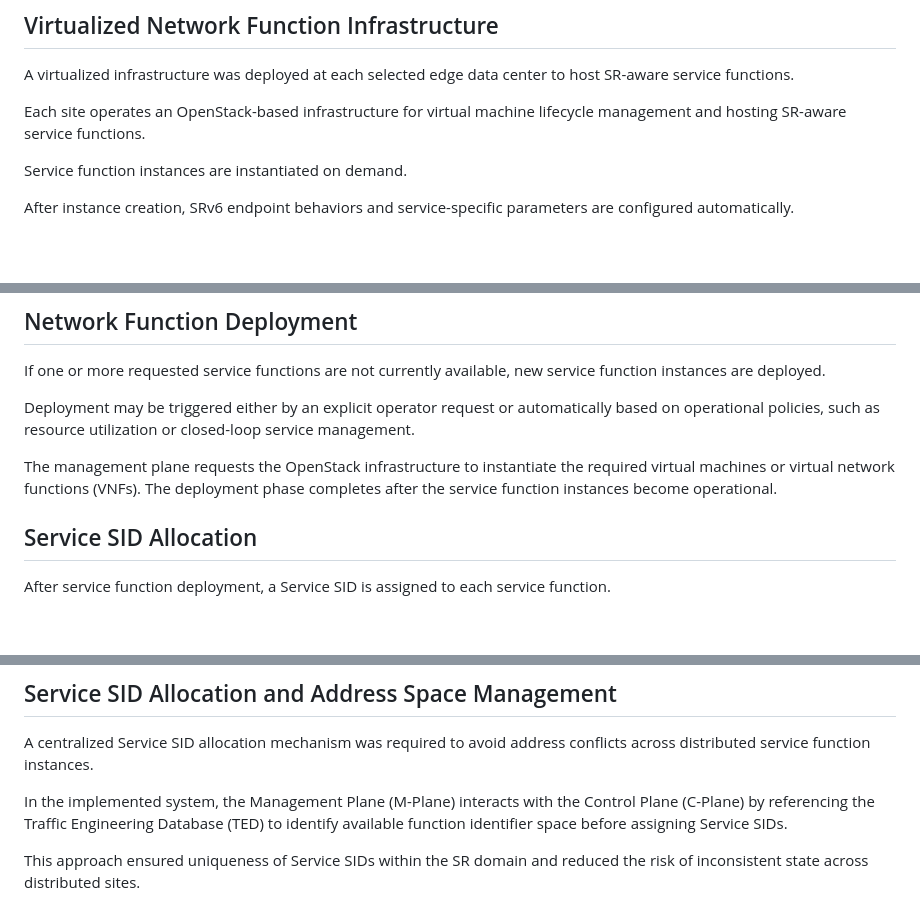
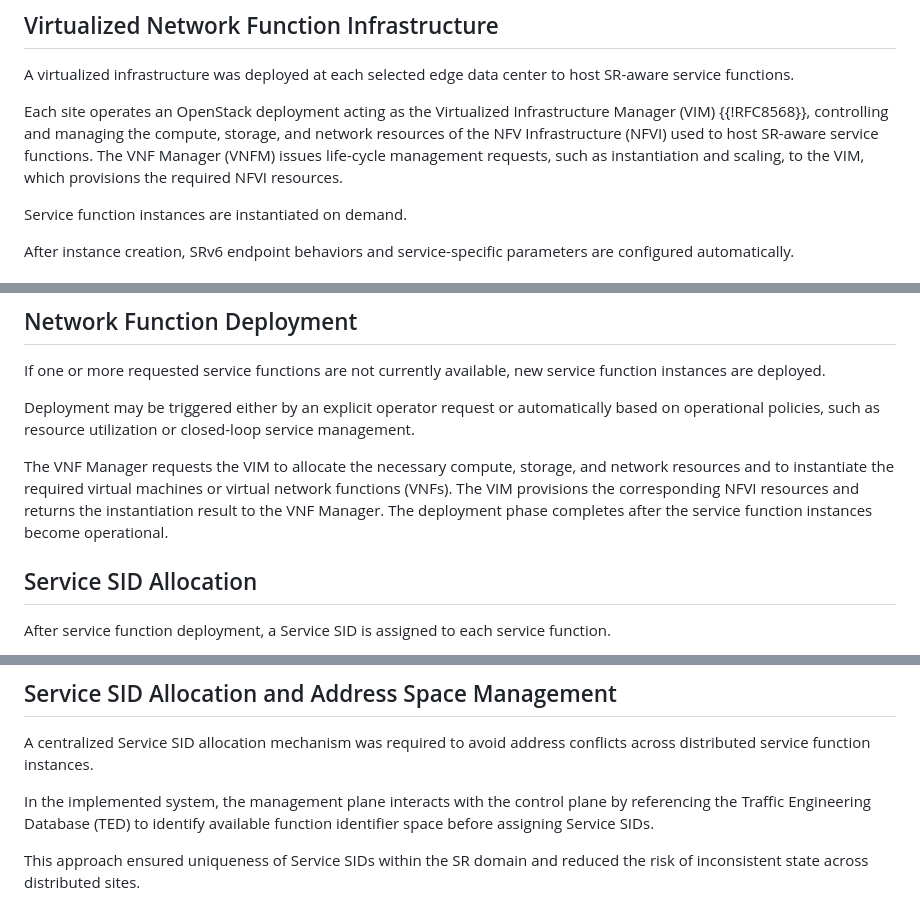
Before and after one commit to watal/draft-watal-srv6ops-srv6-sfc-deployment, a Markdown page: draft-watal-srv6ops-srv6-sfc-deployment.md, 3 parts joined by grey strips. GitHub-like rendering; blank space fills up the shorter version.

```diff
--- a/draft-watal-srv6ops-srv6-sfc-deployment.md
+++ b/draft-watal-srv6ops-srv6-sfc-deployment.md
@@ -128,7 +129,7 @@ Each edge data center provides computing resources connected to the backbone thr
 
 A virtualized infrastructure was deployed at each selected edge data center to host SR-aware service functions.
 
-Each site operates an OpenStack-based infrastructure for virtual machine lifecycle management and hosting SR-aware service functions.
+Each site operates an OpenStack deployment acting as the Virtualized Infrastructure Manager (VIM) {{!RFC8568}}, controlling and managing the compute, storage, and network resources of the NFV Infrastructure (NFVI) used to host SR-aware service functions. The VNF Manager (VNFM) issues life-cycle management requests, such as instantiation and scaling, to the VIM, which provisions the required NFVI resources.
 
 Service function instances are instantiated on demand.
 
@@ -299,7 +326,7 @@ If one or more requested service functions are not currently available, new serv
 
 Deployment may be triggered either by an explicit operator request or automatically based on operational policies, such as resource utilization or closed-loop service management.
 
-The management plane requests the OpenStack infrastructure to instantiate the required virtual machines or virtual network functions (VNFs). The deployment phase completes after the service function instances become operational.
+The VNF Manager requests the VIM to allocate the necessary compute, storage, and network resources and to instantiate the required virtual machines or virtual network functions (VNFs). The VIM provisions the corresponding NFVI resources and returns the instantiation result to the VNF Manager. The deployment phase completes after the service function instances become operational.
 
 ## Service SID Allocation
 
@@ -438,7 +465,7 @@ During the deployment of the SRv6 SFC system over a production IPv6 backbone, se
 
 A centralized Service SID allocation mechanism was required to avoid address conflicts across distributed service function instances.
 
-In the implemented system, the Management Plane (M-Plane) interacts with the Control Plane (C-Plane) by referencing the Traffic Engineering Database (TED) to identify available function identifier space before assigning Service SIDs.
+In the implemented system, the management plane interacts with the control plane by referencing the Traffic Engineering Database (TED) to identify available function identifier space before assigning Service SIDs.
 
 This approach ensured uniqueness of Service SIDs within the SR domain and reduced the risk of inconsistent state across distributed sites.
 
```
Also changed, not shown: other parts of draft-watal-srv6ops-srv6-sfc-deployment.md (+88 -61 lines).
